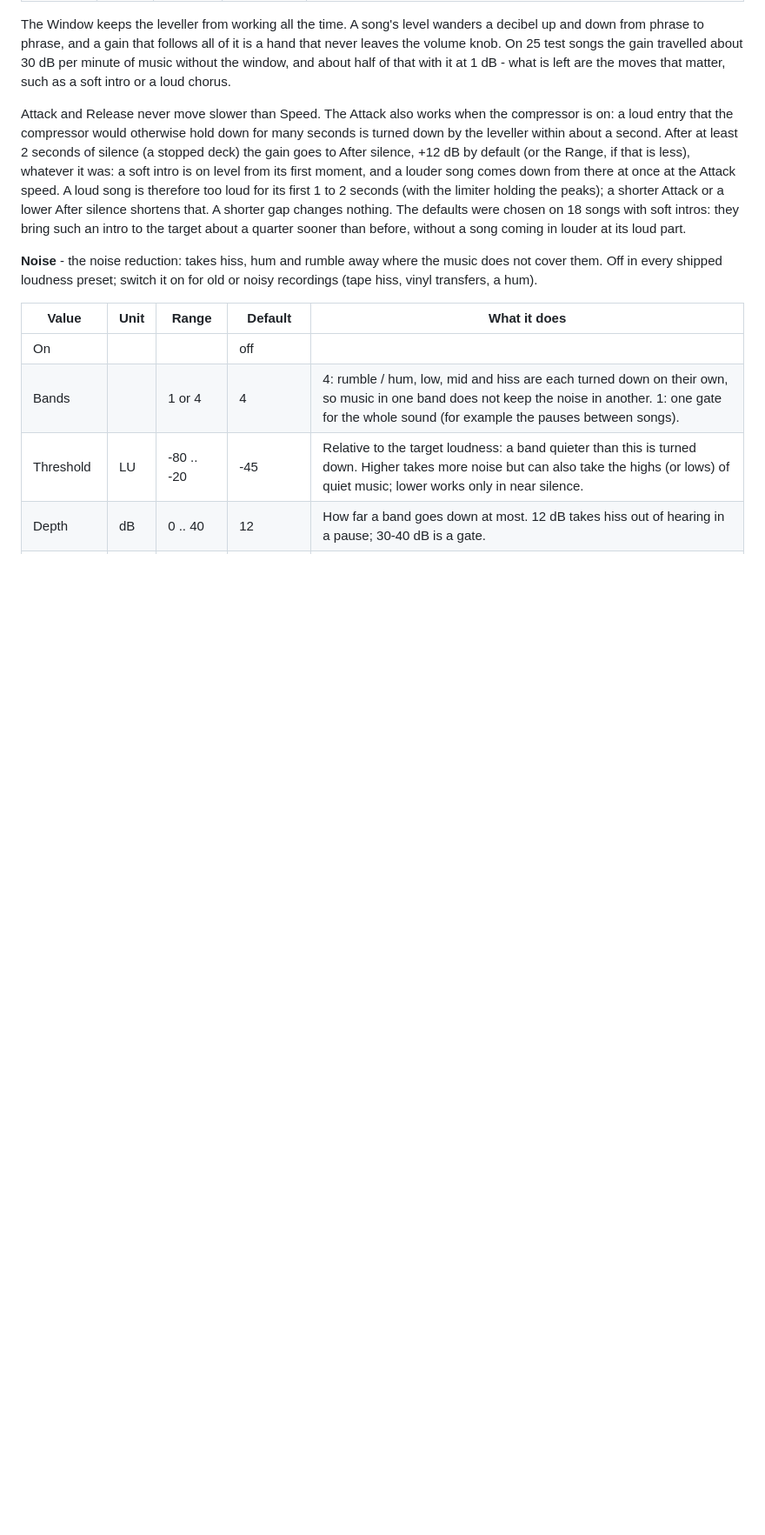
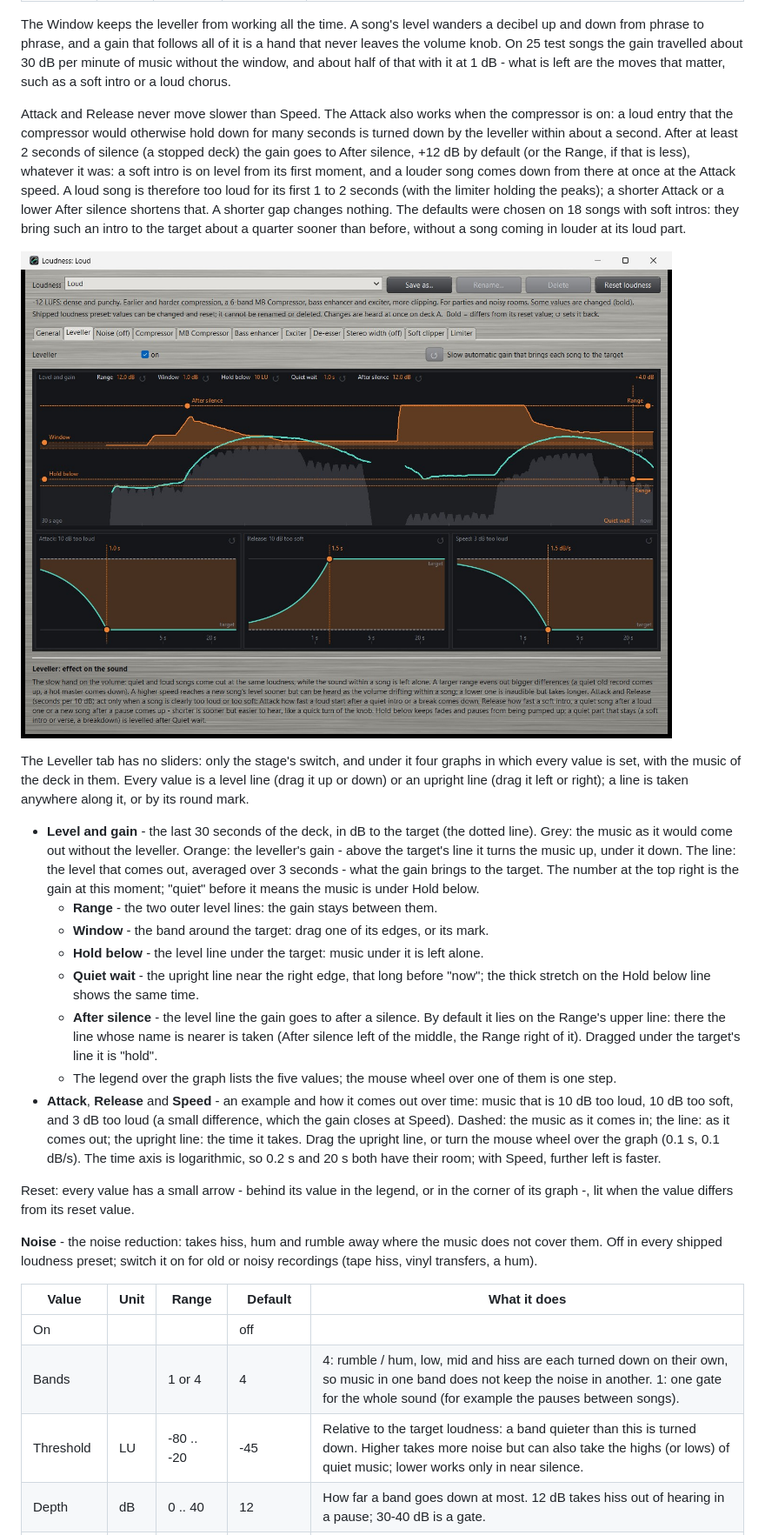
Before and after one commit to hghaken/DJAP, a Markdown page: docs/manual.md, the part around one of its changes. Shown at 87% size. Drawn GitHub-style; pictures changed too: docs/images/leveller.jpg (added); blank space fills up the shorter version.

```diff
--- a/docs/manual.md
+++ b/docs/manual.md
@@ -624,6 +624,34 @@ first moment, and a louder song comes down from there at once at the Attack spee
 its first 1 to 2 seconds (with the limiter holding the peaks); a shorter Attack or a lower After silence shortens that. A shorter gap changes nothing. The defaults were
 chosen on 18 songs with soft intros: they bring such an intro to the target about a quarter sooner than before,
 without a song coming in louder at its loud part.
+
+![The Leveller tab: the stage's switch and, under it, the four graphs](images/leveller.jpg)
+
+The Leveller tab has no sliders: only the stage's switch, and under it four graphs in which every value is set, with
+the music of the deck in them. Every value is a level line (drag it up or down) or an upright line (drag it left or
+right); a line is taken anywhere along it, or by its round mark.
+
+- **Level and gain** - the last 30 seconds of the deck, in dB to the target (the dotted line). Grey: the music as it
+  would come out without the leveller. Orange: the leveller's gain - above the target's line it turns the music up,
+  under it down. The line: the level that comes out, averaged over 3 seconds - what the gain brings to the target.
+  The number at the top right is the gain at this moment; "quiet" before it means the music is under Hold below.
+  - **Range** - the two outer level lines: the gain stays between them.
+  - **Window** - the band around the target: drag one of its edges, or its mark.
+  - **Hold below** - the level line under the target: music under it is left alone.
+  - **Quiet wait** - the upright line near the right edge, that long before "now"; the thick stretch on the Hold
+    below line shows the same time.
+  - **After silence** - the level line the gain goes to after a silence. By default it lies on the Range's upper
+    line: there the line whose name is nearer is taken (After silence left of the middle, the Range right of it).
+    Dragged under the target's line it is "hold".
+  - The legend over the graph lists the five values; the mouse wheel over one of them is one step.
+- **Attack**, **Release** and **Speed** - an example and how it comes out over time: music that is 10 dB too loud,
+  10 dB too soft, and 3 dB too loud (a small difference, which the gain closes at Speed). Dashed: the music as it
+  comes in; the line: as it comes out; the upright line: the time it takes. Drag the upright line, or turn the mouse
+  wheel over the graph (0.1 s, 0.1 dB/s). The time axis is logarithmic, so 0.2 s and 20 s both have their room; with
+  Speed, further left is faster.
+
+Reset: every value has a small arrow - behind its value in the legend, or in the corner of its graph -, lit when the
+value differs from its reset value.
 
 **Noise** - the noise reduction: takes hiss, hum and rumble away where the music does not cover them. Off in every
 shipped loudness preset; switch it on for old or noisy recordings (tape hiss, vinyl transfers, a hum).
```
Also changed, not shown: other parts of docs/manual.md (+3 -3 lines), README.md (+2 -2 lines), docs/design.md (+25 -0 lines), 11 other files.
